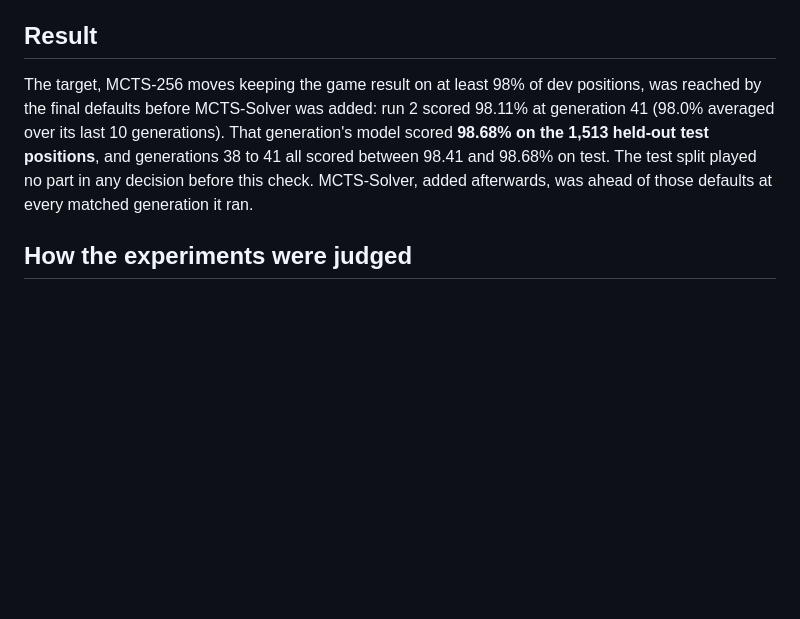
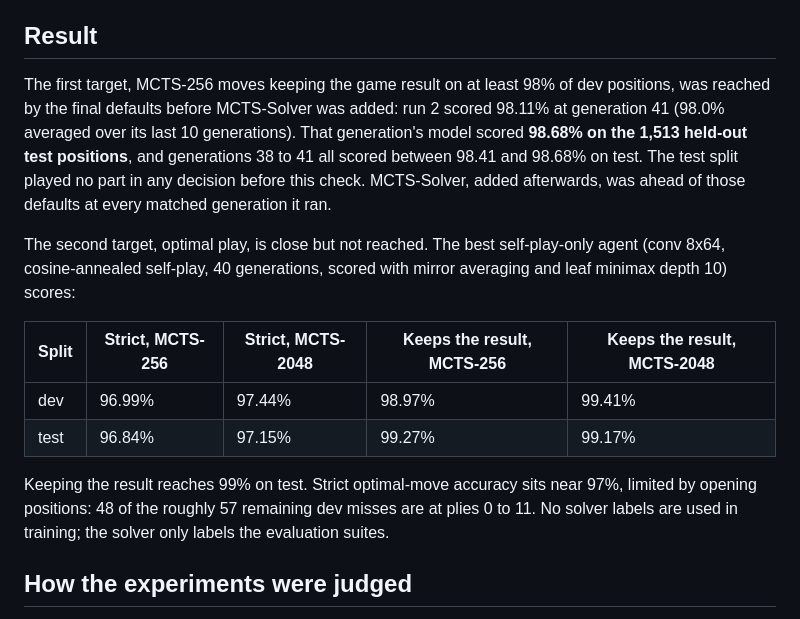
Before and after one commit to advait/c4a0, a Markdown page: docs/experiments.md, the part around one of its changes. Drawn GitHub-style; blank space fills up the shorter version.

```diff
--- a/docs/experiments.md
+++ b/docs/experiments.md
@@ -4,7 +4,16 @@ This page records every hypothesis tested while driving c4a0's self-play toward
 
 ## Result
 
-The target, MCTS-256 moves keeping the game result on at least 98% of dev positions, was reached by the final defaults before MCTS-Solver was added: run 2 scored 98.11% at generation 41 (98.0% averaged over its last 10 generations). That generation's model scored **98.68% on the 1,513 held-out test positions**, and generations 38 to 41 all scored between 98.41 and 98.68% on test. The test split played no part in any decision before this check. MCTS-Solver, added afterwards, was ahead of those defaults at every matched generation it ran.
+The first target, MCTS-256 moves keeping the game result on at least 98% of dev positions, was reached by the final defaults before MCTS-Solver was added: run 2 scored 98.11% at generation 41 (98.0% averaged over its last 10 generations). That generation's model scored **98.68% on the 1,513 held-out test positions**, and generations 38 to 41 all scored between 98.41 and 98.68% on test. The test split played no part in any decision before this check. MCTS-Solver, added afterwards, was ahead of those defaults at every matched generation it ran.
+
+The second target, optimal play, is close but not reached. The best self-play-only agent (conv 8x64, cosine-annealed self-play, 40 generations, scored with mirror averaging and leaf minimax depth 10) scores:
+
+| Split | Strict, MCTS-256 | Strict, MCTS-2048 | Keeps the result, MCTS-256 | Keeps the result, MCTS-2048 |
+|---|---|---|---|---|
+| dev | 96.99% | 97.44% | 98.97% | 99.41% |
+| test | 96.84% | 97.15% | 99.27% | 99.17% |
+
+Keeping the result reaches 99% on test. Strict optimal-move accuracy sits near 97%, limited by opening positions: 48 of the roughly 57 remaining dev misses are at plies 0 to 11. No solver labels are used in training; the solver only labels the evaluation suites.
 
 ## How the experiments were judged
 
```
Also changed, not shown: other parts of docs/experiments.md (+26 -12 lines).
